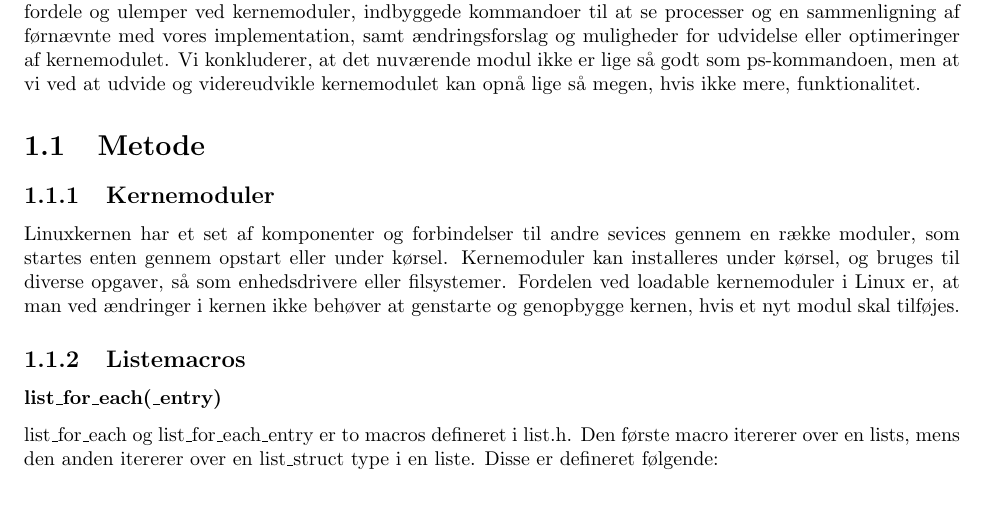
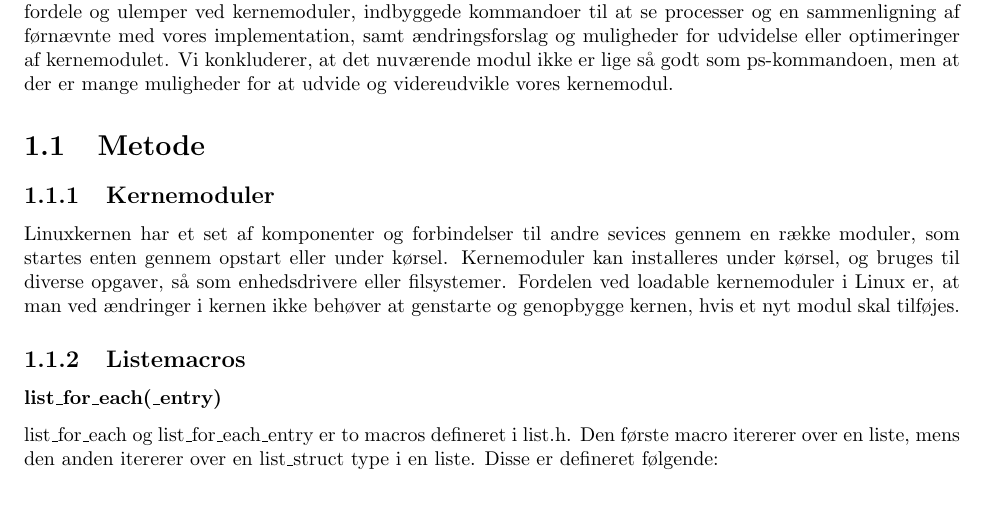
Before and after one commit to ChristianCederquist/BOSC-BOYS-2014, a LaTeX document (Rapport/report.tex, which reads Rapport/Content/1.Introduktion.tex, Rapport/Content/2.Metode.tex): part of page 4 of 37, cut so that both start at the same text. Compiled offline with pdfLaTeX; an older LaTeX class or package is replaced by its successor.

Commit message:
Introduktion fixed
Thx for feedback Danil

```diff
--- a/Rapport/Content/1.Introduktion.tex
+++ b/Rapport/Content/1.Introduktion.tex
@@ -1,2 +1,2 @@
 \chapter{Introduktion}
-Denne rapport undersøger Linux's kernemoduler og processer. Såkaldte Loadable Kernel Modules tillader en bruger at installere nye moduler i kernen uden at skulle genstarte og genopbygge operativsystemet. Vi bruger her disse kernemoduler til at udføre simple opgaver, så som printing af informationer i structs, og til at gennemgå systemets liste af processer, både ved lineær gennemgang og ved dybde-først søgning. Vi anvender de forskellige macros i de tilgængelige biblioteker til liste-gennemgang. Vi diskuterer til sidst fordele og ulemper ved kernemoduler, indbyggede kommandoer til at se processer og en sammenligning af førnævnte med vores implementation, samt ændringsforslag og muligheder for udvidelse eller optimeringer af kernemodulet. Vi konkluderer, at det nuværende modul ikke er lige så godt som ps-kommandoen, men at vi ved at udvide og videreudvikle kernemodulet kan opnå lige så megen, hvis ikke mere, funktionalitet.
+Denne rapport undersøger Linux's kernemoduler og processer. Såkaldte Loadable Kernel Modules tillader en bruger at installere nye moduler i kernen uden at skulle genstarte og genopbygge operativsystemet. Vi bruger her disse kernemoduler til at udføre simple opgaver, så som printing af informationer i structs, og til at gennemgå systemets liste af processer, både ved lineær gennemgang og ved dybde-først søgning. Vi anvender de forskellige macros i de tilgængelige biblioteker til liste-gennemgang. Vi diskuterer til sidst fordele og ulemper ved kernemoduler, indbyggede kommandoer til at se processer og en sammenligning af førnævnte med vores implementation, samt ændringsforslag og muligheder for udvidelse eller optimeringer af kernemodulet. Vi konkluderer, at det nuværende modul ikke er lige så godt som ps-kommandoen, men at der er mange muligheder for at udvide og videreudvikle vores kernemodul.
--- a/Rapport/Content/2.Metode.tex
+++ b/Rapport/Content/2.Metode.tex
@@ -3,7 +3,7 @@
 Linuxkernen har et set af komponenter og forbindelser til andre sevices gennem en række moduler, som startes enten gennem opstart eller under kørsel. Kernemoduler kan installeres under kørsel, og bruges til diverse opgaver, så som enhedsdrivere eller filsystemer. Fordelen ved loadable kernemoduler i Linux er, at man ved ændringer i kernen ikke behøver at genstarte og genopbygge kernen, hvis et nyt modul skal tilføjes.
 \subsection{Listemacros}
 \subsubsection{list\_for\_each(\_entry)}
-list\_for\_each og list\_for\_each\_entry er to macros defineret i list.h. Den første macro itererer over en lists, mens den anden itererer over en list\_struct type i en liste.
+list\_for\_each og list\_for\_each\_entry er to macros defineret i list.h. Den første macro itererer over en liste, mens den anden itererer over en list\_struct type i en liste.
 Disse er defineret følgende:\\
 \begin{lstlisting}
 #define list_for_each(pos, head) \
```
